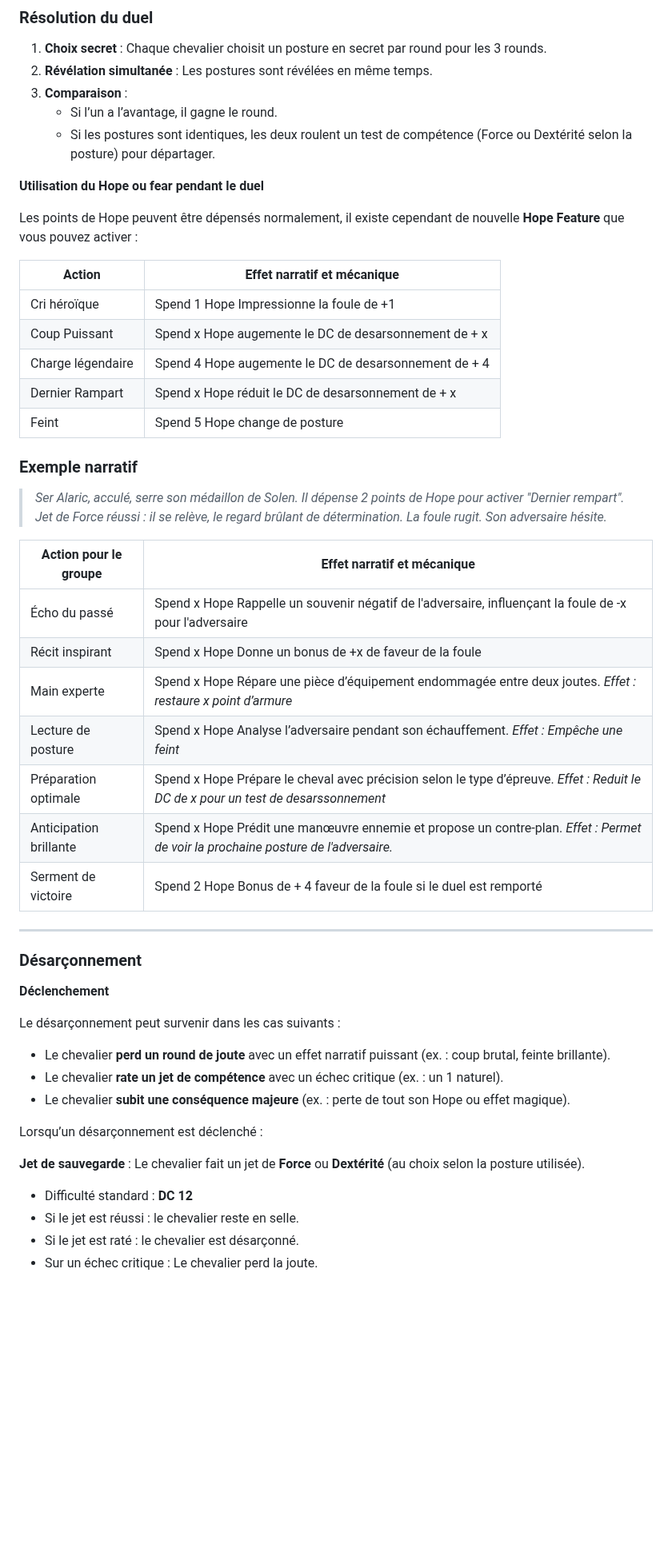
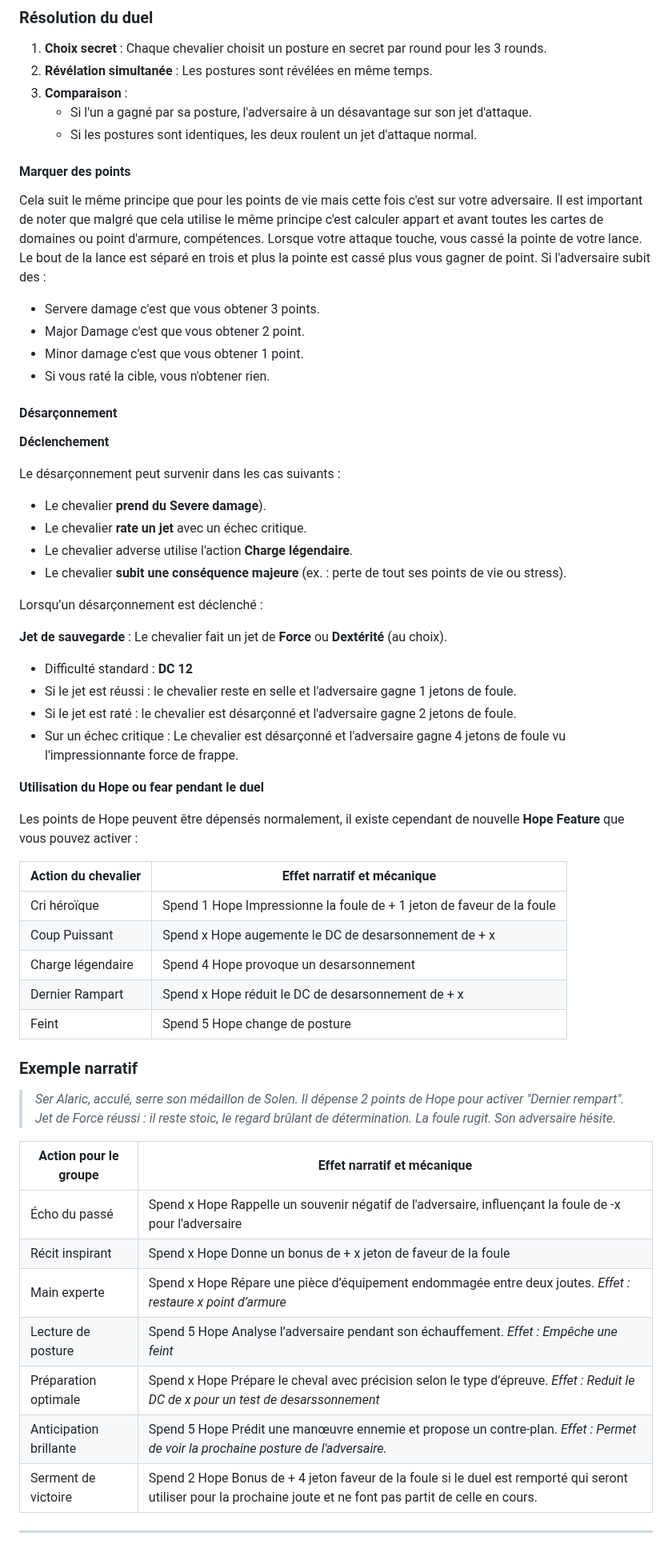
Before and after one commit to TerresPerdues/Terresperdues, a Markdown page: DAGGERHEART/LesTerresdAvant.md, the part around one of its changes. Shown at 80% size. GitHub-like rendering; blank space fills up the shorter version.

```diff
--- a/DAGGERHEART/LesTerresdAvant.md
+++ b/DAGGERHEART/LesTerresdAvant.md
@@ -529,53 +540,62 @@ Pour représenter les postures de combat, chaque joueur peut utiliser des cartes
 1. **Choix secret** : Chaque chevalier choisit un posture en secret par round pour les 3 rounds.
 2. **Révélation simultanée** : Les postures sont révélées en même temps.
 3. **Comparaison** :
-   * Si l’un a l’avantage, il gagne le round.
-   * Si les postures sont identiques, les deux roulent un test de compétence (Force ou Dextérité selon la posture) pour départager.
+   * Si l'un a gagné par sa posture, l'adversaire à un désavantage sur son jet d'attaque.
+   * Si les postures sont identiques, les deux roulent un jet d'attaque normal.
+
+#### Marquer des points
+Cela suit le même principe que pour les points de vie mais cette fois c'est sur votre adversaire. Il est important de noter que malgré que cela utilise le même principe c'est calculer appart et avant toutes les cartes de domaines ou point d'armure, compétences. Lorsque votre attaque touche, vous cassé la pointe de votre lance. Le bout de la lance est séparé en trois et plus la pointe est cassé plus vous gagner de point. Si l'adversaire subit des :
+- Servere damage c'est que vous obtener 3 points.
+- Major Damage c'est que vous obtener 2 point.
+- Minor damage c'est que vous obtener 1 point.
+- Si vous raté la cible, vous n'obtener rien.
+
+#### Désarçonnement
+
+**Déclenchement**
+
+Le désarçonnement peut survenir dans les cas suivants :
+
+- Le chevalier **prend du Severe damage**).
+- Le chevalier **rate un jet** avec un échec critique.
+- Le chevalier adverse utilise l'action **Charge légendaire**.
+- Le chevalier **subit une conséquence majeure** (ex. : perte de tout ses points de vie ou stress).
+
+Lorsqu’un désarçonnement est déclenché :
+
+**Jet de sauvegarde** : Le chevalier fait un jet de **Force** ou **Dextérité** (au choix).
+   - Difficulté standard : **DC 12**
+   - Si le jet est réussi : le chevalier reste en selle et l'adversaire gagne 1 jetons de foule.
+   - Si le jet est raté : le chevalier est désarçonné et l'adversaire gagne 2 jetons de foule.
+   - Sur un échec critique : Le chevalier est désarçonné et l'adversaire gagne 4 jetons de foule vu l'impressionnante force de frappe.
 
 **Utilisation du Hope ou fear pendant le duel**
 
 Les points de Hope peuvent être dépensés normalement, il existe cependant de nouvelle **Hope Feature** que vous pouvez activer :
 
-| Action                              | Effet  narratif et mécanique|
+| Action du chevalier                 | Effet  narratif et mécanique|
 |-------------------------------------|-----------------------------|
-| Cri héroïque                        | Spend 1 Hope Impressionne la foule de +1 |
+| Cri héroïque                        | Spend 1 Hope Impressionne la foule de + 1 jeton de faveur de la foule |
 | Coup Puissant                       | Spend x Hope augemente le DC de desarsonnement de + x  |
-| Charge légendaire                   | Spend 4 Hope augemente le DC de desarsonnement de + 4 |
+| Charge légendaire                   | Spend 4 Hope provoque un desarsonnement |
 | Dernier Rampart                     | Spend x Hope réduit le DC de desarsonnement de + x  |
 | Feint                               | Spend 5 Hope change de posture |
 
 ###  Exemple narratif
 
-> *Ser Alaric, acculé, serre son médaillon de Solen. Il dépense 2 points de Hope pour activer "Dernier rempart". Jet de Force réussi : il se relève, le regard brûlant de détermination. La foule rugit. Son adversaire hésite.*
+> *Ser Alaric, acculé, serre son médaillon de Solen. Il dépense 2 points de Hope pour activer "Dernier rempart". Jet de Force réussi : il reste stoic, le regard brûlant de détermination. La foule rugit. Son adversaire hésite.*
 
 
 | Action pour le groupe               | Effet  narratif et mécanique|
 |-------------------------------------|-----------------------------|
 | Écho du passé                       | Spend x Hope Rappelle un souvenir négatif de l'adversaire, influençant la foule de -x pour l'adversaire |
-| Récit inspirant                     | Spend x Hope Donne un bonus de +x de faveur de la foule |
+| Récit inspirant                     | Spend x Hope Donne un bonus de + x jeton de faveur de la foule |
 | Main experte                        | Spend x Hope Répare une pièce d’équipement endommagée entre deux joutes. *Effet : restaure x point d’armure*
-| Lecture de posture                  | Spend x Hope Analyse l’adversaire pendant son échauffement. *Effet : Empêche une feint*|
+| Lecture de posture                  | Spend 5 Hope Analyse l’adversaire pendant son échauffement. *Effet : Empêche une feint*|
 | Préparation optimale                | Spend x Hope Prépare le cheval avec précision selon le type d’épreuve. *Effet : Reduit le DC de x pour un test de desarssonnement*
-| Anticipation brillante              | Spend x Hope Prédit une manœuvre ennemie et propose un contre-plan. *Effet : Permet de voir la prochaine posture de l'adversaire.*
-| Serment de victoire                 | Spend 2 Hope Bonus de + 4 faveur de la foule si le duel est remporté |
+| Anticipation brillante              | Spend 5 Hope Prédit une manœuvre ennemie et propose un contre-plan. *Effet : Permet de voir la prochaine posture de l'adversaire.*
+| Serment de victoire                 | Spend 2 Hope Bonus de + 4 jeton faveur de la foule si le duel est remporté qui seront utiliser pour la prochaine joute et ne font pas partit de celle en cours. |
 ---
 
-### Désarçonnement
-
-**Déclenchement**
-
-Le désarçonnement peut survenir dans les cas suivants :
-
-- Le chevalier **perd un round de joute** avec un effet narratif puissant (ex. : coup brutal, feinte brillante).
-- Le chevalier **rate un jet de compétence** avec un échec critique (ex. : un 1 naturel).
-- Le chevalier **subit une conséquence majeure** (ex. : perte de tout son Hope ou effet magique).
-
-Lorsqu’un désarçonnement est déclenché :
-
-**Jet de sauvegarde** : Le chevalier fait un jet de **Force** ou **Dextérité** (au choix selon la posture utilisée).
-   - Difficulté standard : **DC 12**
-   - Si le jet est réussi : le chevalier reste en selle.
-   - Si le jet est raté : le chevalier est désarçonné.
-   - Sur un échec critique : Le chevalier perd la joute.
 
 
```
Also changed, not shown: other parts of DAGGERHEART/LesTerresdAvant.md (+50 -40 lines).
